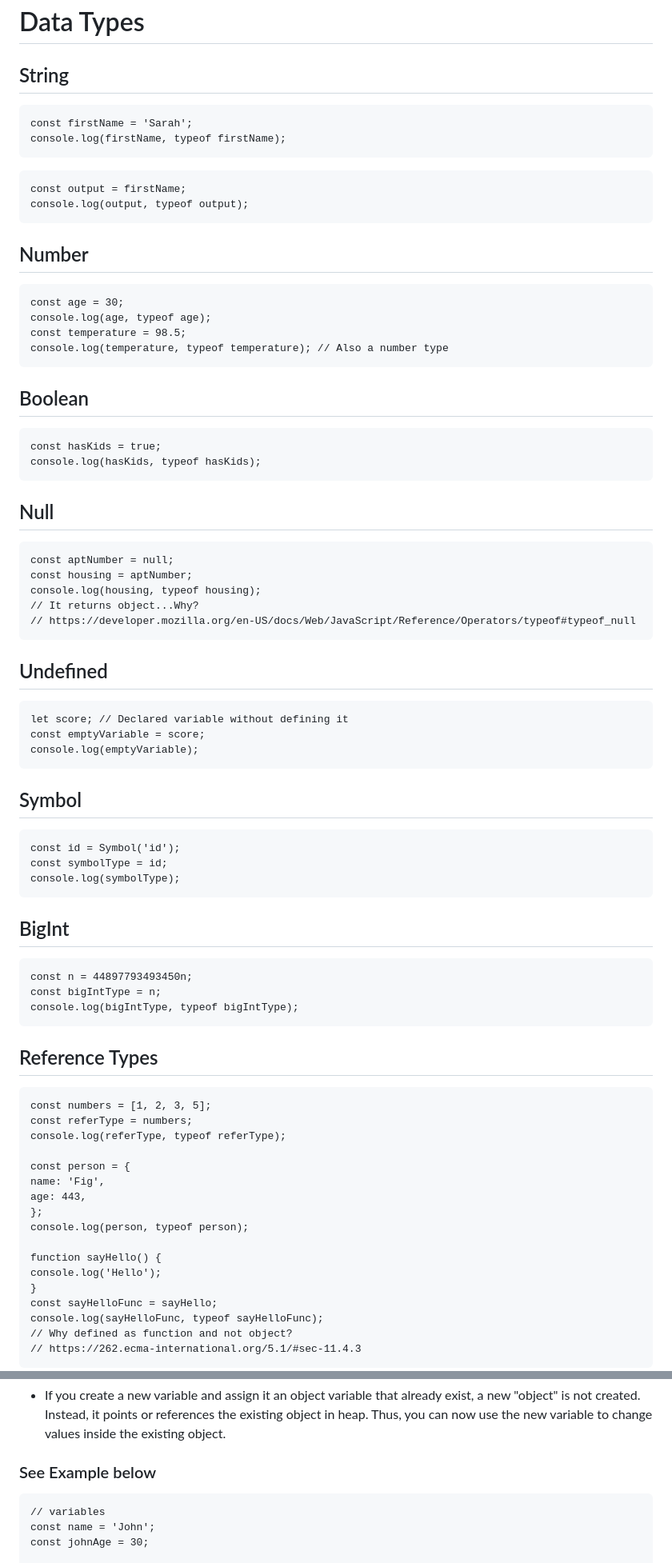
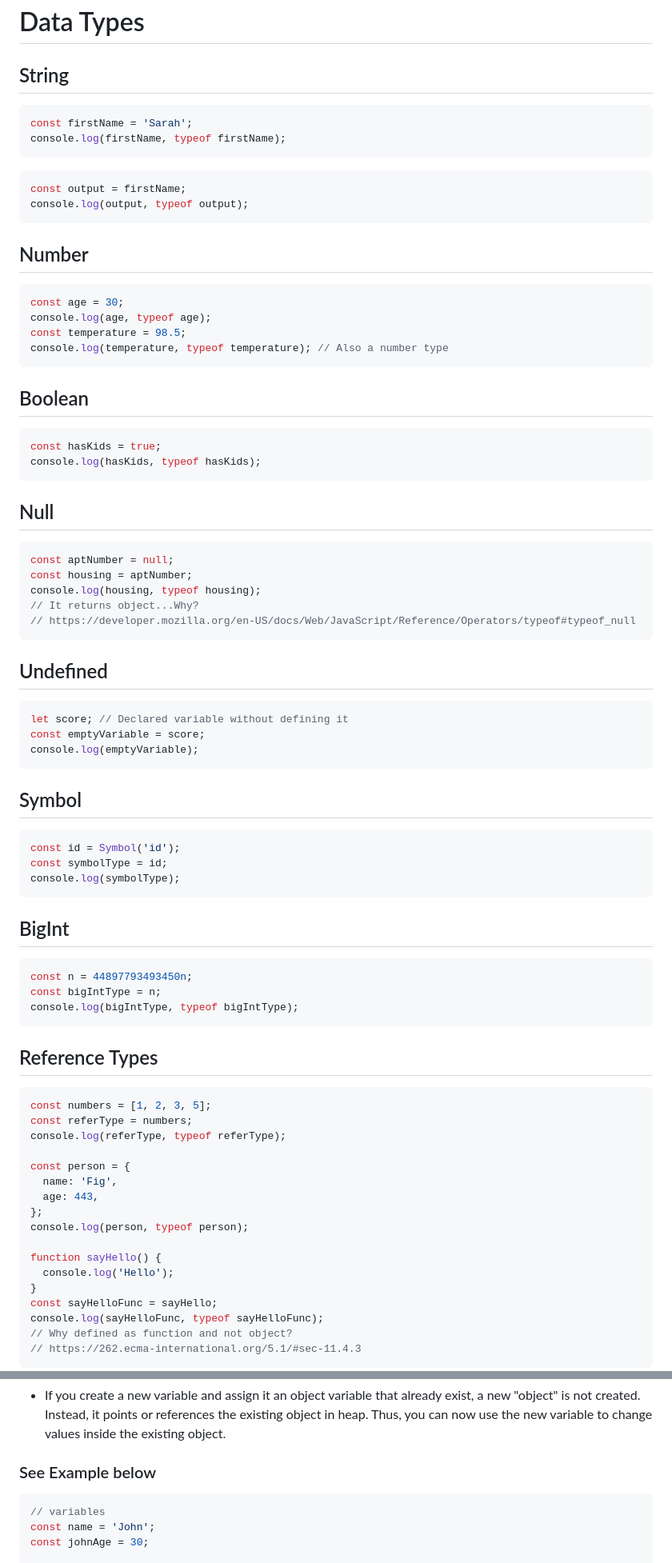
Before and after one commit to oceanskyweb/javascript-training, a Markdown page: README.md, 2 parts joined by grey strips. Shown: that part at 80% size. Rendered like a GitHub page.

Commit message:
Update code type in Readme.md file

````diff
--- a/README.md
+++ b/README.md
@@ -38,19 +38,19 @@ Is a superset of JavaScript and has some additional features. It allows static-t
 
 ## String
 
-```
+```javascript
 const firstName = 'Sarah';
 console.log(firstName, typeof firstName);
 ```
 
-```
+```javascript
 const output = firstName;
 console.log(output, typeof output);
 ```
 
 ## Number
 
-```
+```javascript
 const age = 30;
 console.log(age, typeof age);
 const temperature = 98.5;
@@ -59,14 +59,14 @@ console.log(temperature, typeof temperature); // Also a number type
 
 ## Boolean
 
-```
+```javascript
 const hasKids = true;
 console.log(hasKids, typeof hasKids);
 ```
 
 ## Null
 
-```
+```javascript
 const aptNumber = null;
 const housing = aptNumber;
 console.log(housing, typeof housing);
@@ -76,7 +76,7 @@ console.log(housing, typeof housing);
 
 ## Undefined
 
-```
+```javascript
 let score; // Declared variable without defining it
 const emptyVariable = score;
 console.log(emptyVariable);
@@ -84,7 +84,7 @@ console.log(emptyVariable);
 
 ## Symbol
 
-```
+```javascript
 const id = Symbol('id');
 const symbolType = id;
 console.log(symbolType);
@@ -92,7 +92,7 @@ console.log(symbolType);
 
 ## BigInt
 
-```
+```javascript
 const n = 44897793493450n;
 const bigIntType = n;
 console.log(bigIntType, typeof bigIntType);
@@ -100,19 +100,19 @@ console.log(bigIntType, typeof bigIntType);
 
 ## Reference Types
 
-```
+```javascript
 const numbers = [1, 2, 3, 5];
 const referType = numbers;
 console.log(referType, typeof referType);
 
 const person = {
-name: 'Fig',
-age: 443,
+  name: 'Fig',
+  age: 443,
 };
 console.log(person, typeof person);
 
 function sayHello() {
-console.log('Hello');
+  console.log('Hello');
 }
 const sayHelloFunc = sayHello;
 console.log(sayHelloFunc, typeof sayHelloFunc);
@@ -142,7 +142,7 @@ Variables are created in stack, even object variables. If you create a variable
 
 ### See Example below
 
-```
+```javascript
 // variables
 const name = 'John';
 const johnAge = 30;
````
